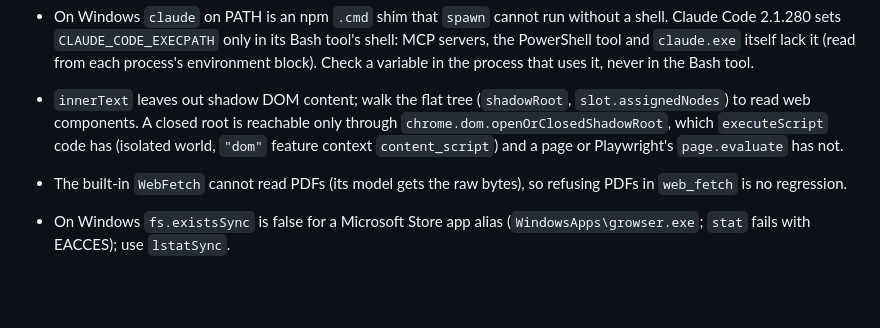
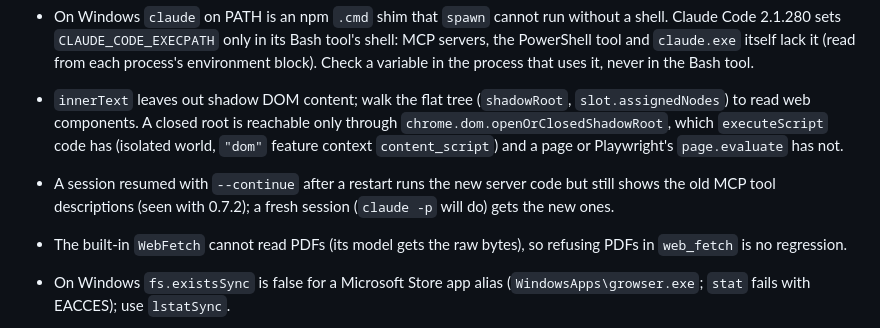
Before and after one commit to dsfox-idea/webharvester, a Markdown page: CLAUDE.md, the part around the change. Drawn GitHub-style; blank space fills up the shorter version.

Commit message:
Note in CLAUDE.md that a resumed session keeps old tool descriptions
After a restart with --continue the growser server ran 0.7.2 (web_fetch
reported HTTP 404) while ToolSearch still showed the 0.7.1 description;
a fresh claude -p session showed the new one.

Co-Authored-By: Claude Opus 5.5 <noreply@anthropic.com>

```diff
--- a/CLAUDE.md
+++ b/CLAUDE.md
@@ -113,6 +113,9 @@ Playwright tests. Design spec: `docs/superpowers/specs/`. Usage: `README.md`.
   root is reachable only through `chrome.dom.openOrClosedShadowRoot`, which
   `executeScript` code has (isolated world, `"dom"` feature context
   `content_script`) and a page or Playwright's `page.evaluate` has not.
+- A session resumed with `--continue` after a restart runs the new server
+  code but still shows the old MCP tool descriptions (seen with 0.7.2); a
+  fresh session (`claude -p` will do) gets the new ones.
 - The built-in `WebFetch` cannot read PDFs (its model gets the raw bytes),
   so refusing PDFs in `web_fetch` is no regression.
 - On Windows `fs.existsSync` is false for a Microsoft Store app alias
```
